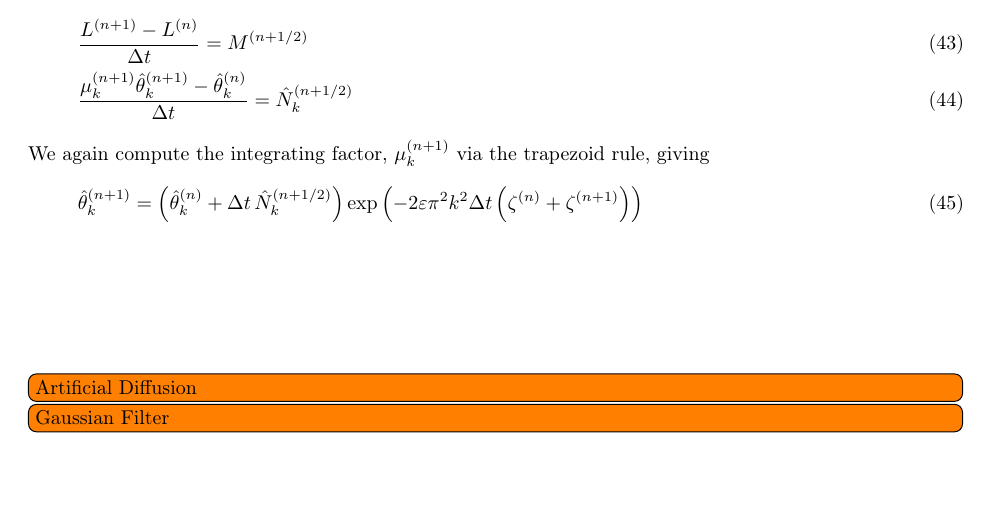
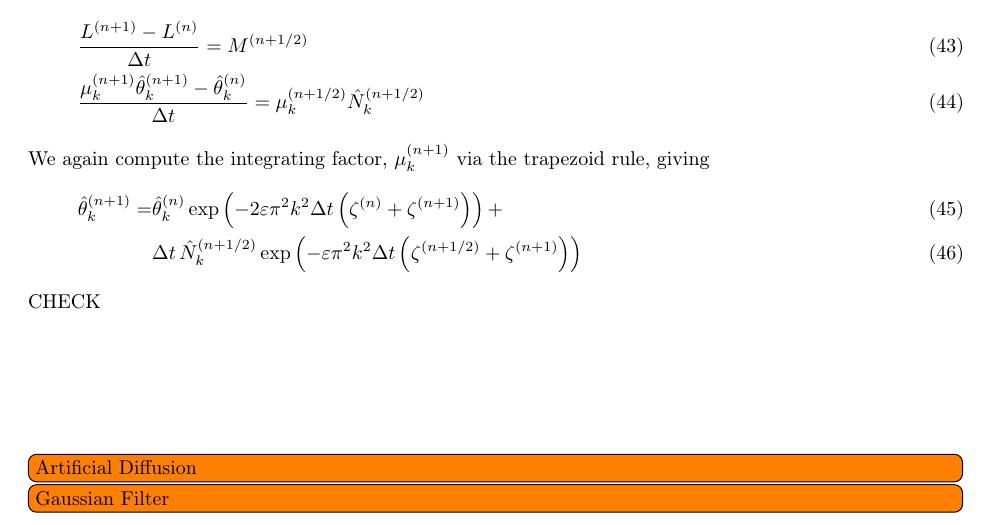
Before and after one commit to quaife/erosion, a LaTeX paper (docs/methods/erosion_methods.tex): part of page 11 of 13, cut so that both start at the same text, the shorter picture padded with empty space. Compiled offline with pdfLaTeX.

Commit message:
Fixed some mistakes

```diff
--- a/docs/methods/erosion_methods.tex
+++ b/docs/methods/erosion_methods.tex
@@ -804,14 +804,16 @@ so that the smoothing effect of the exponential is obvious. With $\thhat_k^{(n+1
 Next, at the second stage of RK2, we discretize as
 \begin{align}
 & \frac{L^{(n+1)} - L^{(n)}}{\Dt} = M^{(n+1/2)} \\
-& \frac{ \mu_k^{(n+1)} \thhat_k^{(n+1)} - \thhat_k^{(n)}}{\Dt} = \hat{N}_k^{(n+1/2)}
+& \frac{ \mu_k^{(n+1)} \thhat_k^{(n+1)} - \thhat_k^{(n)}}{\Dt} = \mu_k^{(n+1/2)} \hat{N}_k^{(n+1/2)}
 \end{align}
 We again compute the integrating factor, $\mu_k^{(n+1)}$ via the trapezoid rule, giving
-\begin{equation}
-\thhat_k^{(n+1)} = \left( \thhat_k^{(n)} + \Dt \, \hat{N}_k^{(n+1/2)} \right)
-\exp \left( - 2 \eps \pi^2 k^2 \Dt \left( \elfun^{(n)} + \elfun^{(n+1)} \right) \right)
-\end{equation}
-
+\begin{align}
+\thhat_k^{(n+1)} = & \thhat_k^{(n)}
+\exp \left( - 2 \eps \pi^2 k^2 \Dt \left( \elfun^{(n)} + \elfun^{(n+1)} \right) \right) +  \\
+& \Dt \, \hat{N}_k^{(n+1/2)}
+\exp \left( - \eps \pi^2 k^2 \Dt \left( \elfun^{(n+1/2)} + \elfun^{(n+1)} \right) \right)
+\end{align}
+CHECK
 
 
 
```
